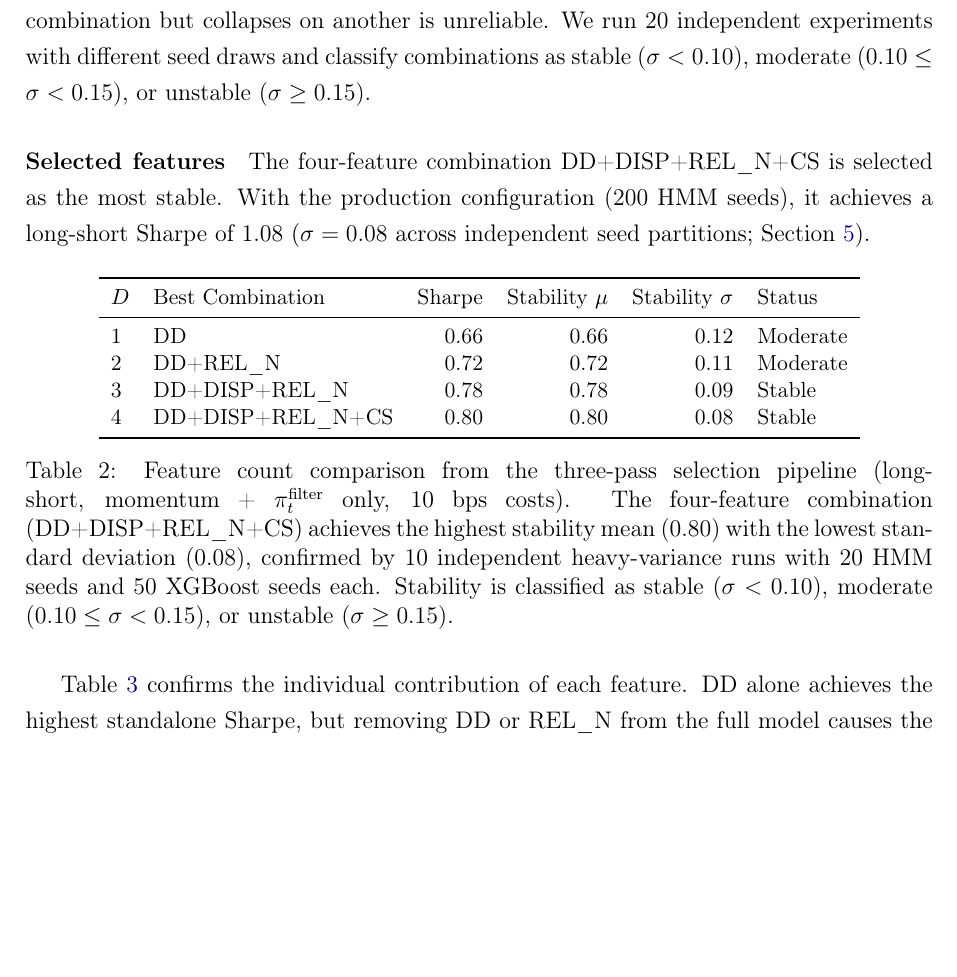
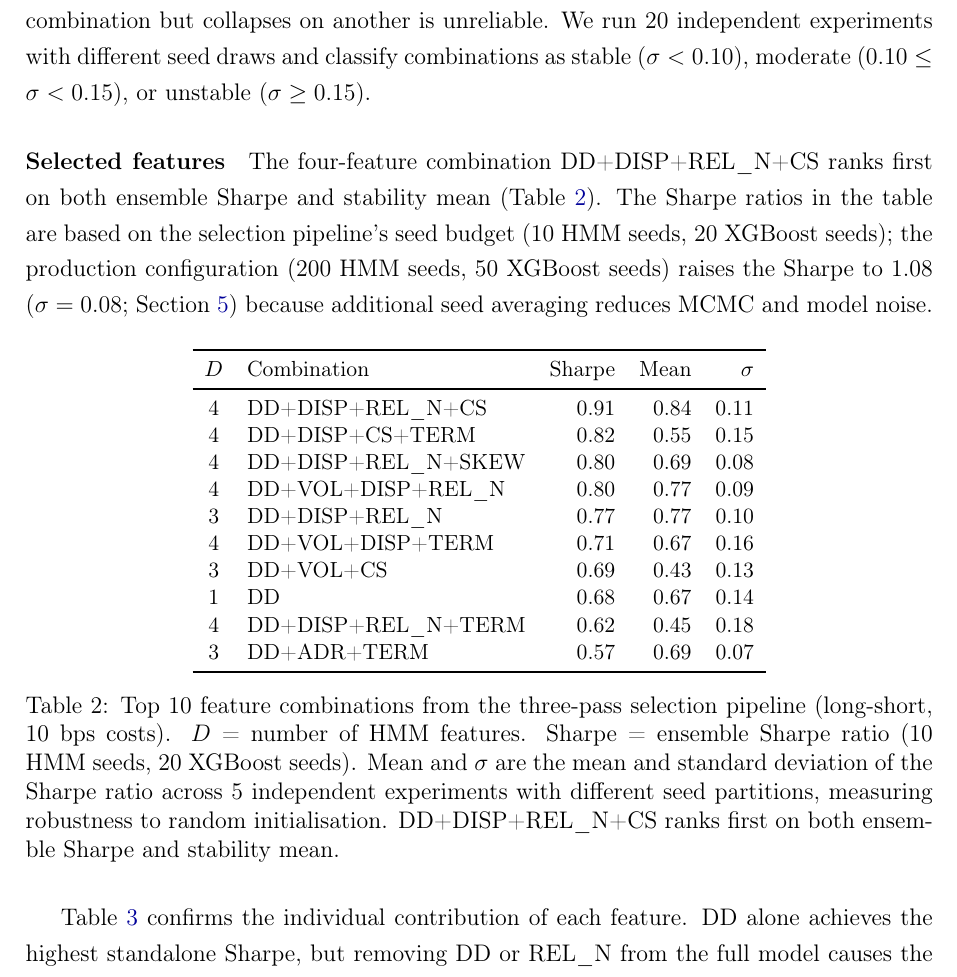
Before and after one commit to giladgang/momentum_regime, a LaTeX paper (main.tex, which reads latex/data_section.tex, tables/table_feature_selection.tex): part of page 31 of 70, cut so that both start at the same text, the shorter picture padded with empty space. Compiled offline with pdfLaTeX.

Commit message:
Update feature selection table with new pipeline results, replace rotation with shift, explain seed count gap
Co-Authored-By: Claude Opus 4.6 (1M context) <noreply@anthropic.com>

```diff
--- a/latex/data_section.tex
+++ b/latex/data_section.tex
@@ -82,7 +82,7 @@ In the second pass (\emph{portfolio ranking}), surviving combinations are evalua
 In the third pass (\emph{stability validation}), the finalists are tested for robustness across random seed partitions. A combination that achieves a high Sharpe on one lucky seed combination but collapses on another is unreliable. We run 20 independent experiments with different seed draws and classify combinations as stable ($\sigma < 0.10$), moderate ($0.10 \leq \sigma < 0.15$), or unstable ($\sigma \geq 0.15$).
 
 \paragraph{Selected features}
-The four-feature combination DD+DISP+REL\_N+CS is selected as the most stable. With the production configuration (200 HMM seeds), it achieves a long-short Sharpe of 1.08 ($\sigma = 0.08$ across independent seed partitions; Section~\ref{sec:results}).
+The four-feature combination DD+DISP+REL\_N+CS ranks first on both ensemble Sharpe and stability mean (Table~\ref{tab:feature_selection}). The Sharpe ratios in the table are based on the selection pipeline's seed budget (10 HMM seeds, 20 XGBoost seeds); the production configuration (200 HMM seeds, 50 XGBoost seeds) raises the Sharpe to 1.08 ($\sigma = 0.08$; Section~\ref{sec:results}) because additional seed averaging reduces MCMC and model noise.
 
 \input{tables/table_feature_selection}
 
--- a/tables/table_feature_selection.tex
+++ b/tables/table_feature_selection.tex
@@ -1,16 +1,22 @@
 \begin{table}[H]
 \centering
 \small
-\begin{tabular}{l l r r r l}
+\begin{tabular}{c l r r r}
 \toprule
-$D$ & Best Combination & Sharpe & Stability $\mu$ & Stability $\sigma$ & Status \\
+$D$ & Combination & Sharpe & Mean & $\sigma$ \\
 \midrule
-1 & DD & 0.66 & 0.66 & 0.12 & Moderate \\
-2 & DD+REL\_N & 0.72 & 0.72 & 0.11 & Moderate \\
-3 & DD+DISP+REL\_N & 0.78 & 0.78 & 0.09 & Stable \\
-4 & DD+DISP+REL\_N+CS & 0.80 & 0.80 & 0.08 & Stable \\
+4 & DD+DISP+REL\_N+CS & 0.91 & 0.84 & 0.11 \\
+4 & DD+DISP+CS+TERM & 0.82 & 0.55 & 0.15 \\
+4 & DD+DISP+REL\_N+SKEW & 0.80 & 0.69 & 0.08 \\
+4 & DD+VOL+DISP+REL\_N & 0.80 & 0.77 & 0.09 \\
+3 & DD+DISP+REL\_N & 0.77 & 0.77 & 0.10 \\
+4 & DD+VOL+DISP+TERM & 0.71 & 0.67 & 0.16 \\
+3 & DD+VOL+CS & 0.69 & 0.43 & 0.13 \\
+1 & DD & 0.68 & 0.67 & 0.14 \\
+4 & DD+DISP+REL\_N+TERM & 0.62 & 0.45 & 0.18 \\
+3 & DD+ADR+TERM & 0.57 & 0.69 & 0.07 \\
 \bottomrule
 \end{tabular}
-\caption{Feature count comparison from the three-pass selection pipeline (long-short, momentum + $\pi_t^{\text{filter}}$ only, 10 bps costs). The four-feature combination (DD+DISP+REL\_N+CS) achieves the highest stability mean (0.80) with the lowest standard deviation (0.08), confirmed by 10 independent heavy-variance runs with 20 HMM seeds and 50 XGBoost seeds each. Stability is classified as stable ($\sigma < 0.10$), moderate ($0.10 \leq \sigma < 0.15$), or unstable ($\sigma \geq 0.15$).}
+\caption{Top 10 feature combinations from the three-pass selection pipeline (long-short, 10 bps costs). $D$ = number of HMM features. Sharpe = ensemble Sharpe ratio (10 HMM seeds, 20 XGBoost seeds). Mean and $\sigma$ are the mean and standard deviation of the Sharpe ratio across 5 independent experiments with different seed partitions, measuring robustness to random initialisation. DD+DISP+REL\_N+CS ranks first on both ensemble Sharpe and stability mean.}
 \label{tab:feature_selection}
 \end{table}
```
